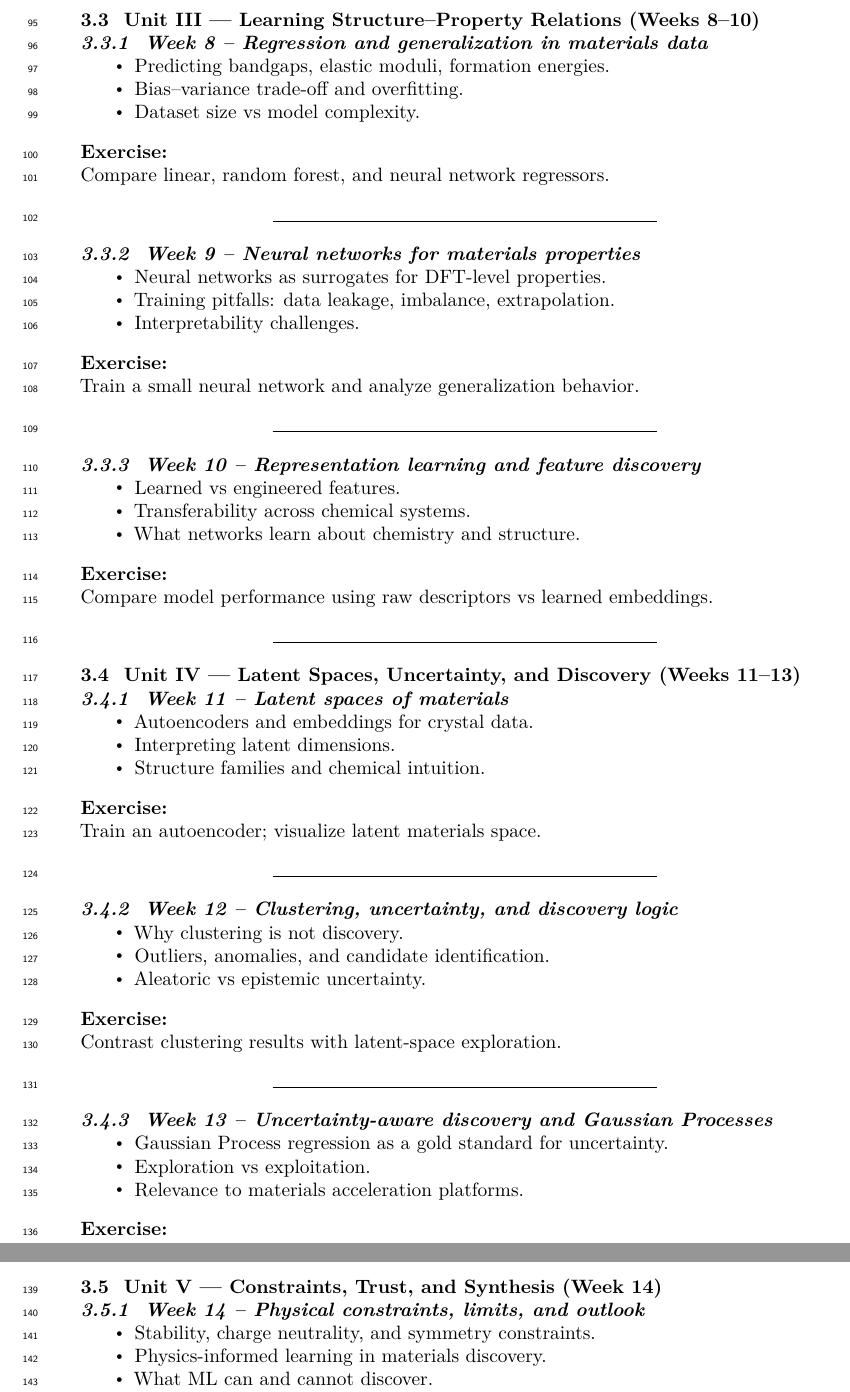
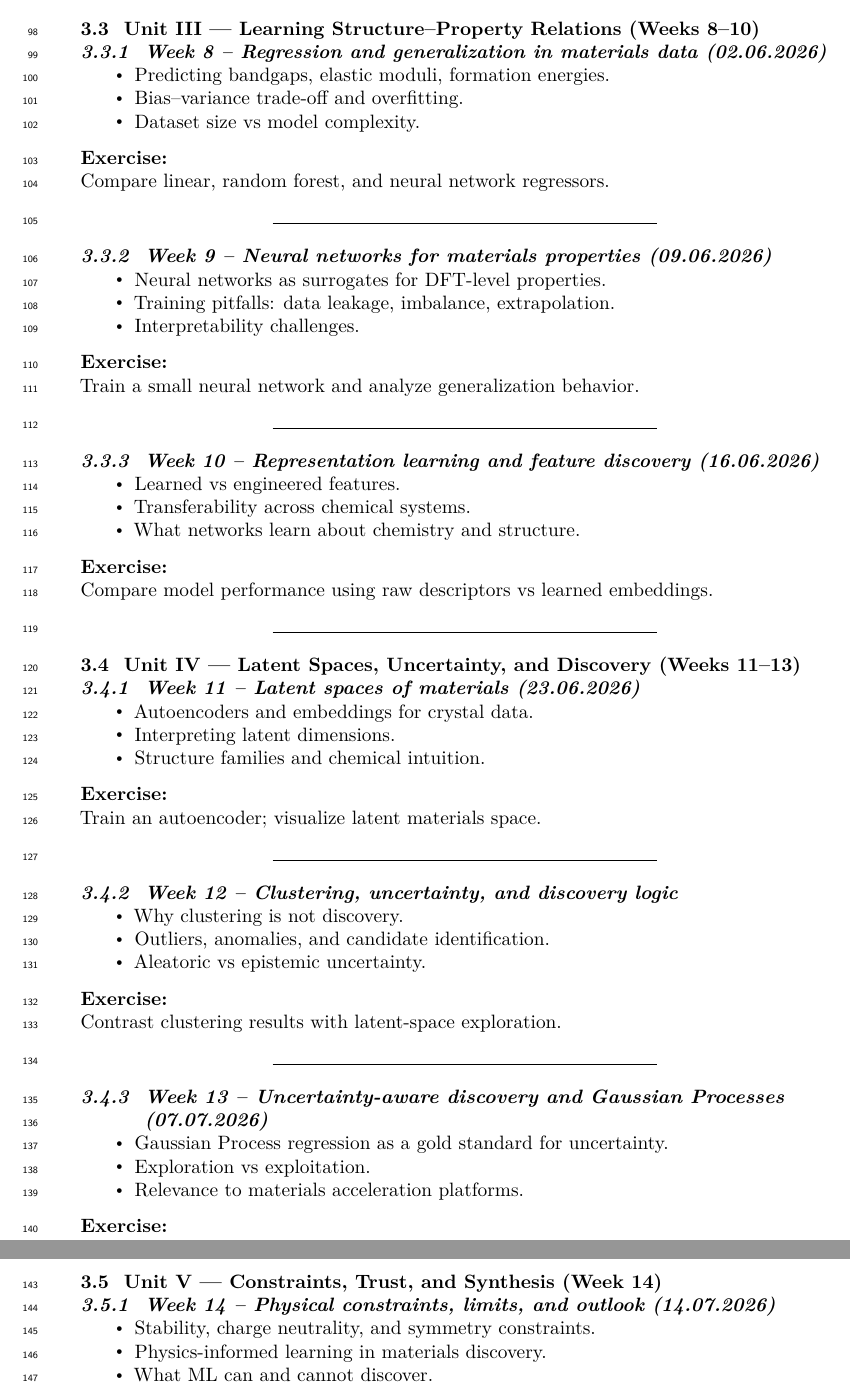
Before and after one commit to ECLIPSE-Lab/MaterialsGenomics, a LaTeX document (_tex/index.tex): two parts of pages 4 and 5 of 5, joined at a grey line, cut so that both start at the same text. Compiled offline with pdfLaTeX.

Commit message:
Built site for gh-pages

```diff
--- a/_tex/index.tex
+++ b/_tex/index.tex
@@ -404,8 +406,8 @@ Compute SOAP vectors and explore similarity in descriptor space.
 \subsection{Unit III --- Learning Structure--Property Relations (Weeks
 8--10)}\label{unit-iii-learning-structureproperty-relations-weeks-810}
 
-\subsubsection{Week 8 -- Regression and generalization in materials
-data}\label{week-8-regression-and-generalization-in-materials-data}
+\subsubsection{Week 8 -- Regression and generalization in materials data
+(02.06.2026)}\label{week-8-regression-and-generalization-in-materials-data-02.06.2026}
 
 \begin{itemize}
 \tightlist
@@ -422,8 +424,8 @@ Compare linear, random forest, and neural network regressors.
 
 \begin{center}\rule{0.5\linewidth}{0.5pt}\end{center}
 
-\subsubsection{Week 9 -- Neural networks for materials
-properties}\label{week-9-neural-networks-for-materials-properties}
+\subsubsection{Week 9 -- Neural networks for materials properties
+(09.06.2026)}\label{week-9-neural-networks-for-materials-properties-09.06.2026}
 
 \begin{itemize}
 \tightlist
@@ -440,8 +442,8 @@ Train a small neural network and analyze generalization behavior.
 
 \begin{center}\rule{0.5\linewidth}{0.5pt}\end{center}
 
-\subsubsection{Week 10 -- Representation learning and feature
-discovery}\label{week-10-representation-learning-and-feature-discovery}
+\subsubsection{Week 10 -- Representation learning and feature discovery
+(16.06.2026)}\label{week-10-representation-learning-and-feature-discovery-16.06.2026}
 
 \begin{itemize}
 \tightlist
@@ -461,8 +463,8 @@ Compare model performance using raw descriptors vs learned embeddings.
 \subsection{Unit IV --- Latent Spaces, Uncertainty, and Discovery (Weeks
 11--13)}\label{unit-iv-latent-spaces-uncertainty-and-discovery-weeks-1113}
 
-\subsubsection{Week 11 -- Latent spaces of
-materials}\label{week-11-latent-spaces-of-materials}
+\subsubsection{Week 11 -- Latent spaces of materials
+(23.06.2026)}\label{week-11-latent-spaces-of-materials-23.06.2026}
 
 \begin{itemize}
 \tightlist
@@ -498,7 +500,8 @@ Contrast clustering results with latent-space exploration.
 \begin{center}\rule{0.5\linewidth}{0.5pt}\end{center}
 
 \subsubsection{Week 13 -- Uncertainty-aware discovery and Gaussian
-Processes}\label{week-13-uncertainty-aware-discovery-and-gaussian-processes}
+Processes
+(07.07.2026)}\label{week-13-uncertainty-aware-discovery-and-gaussian-processes-07.07.2026}
 
 \begin{itemize}
 \tightlist
@@ -518,8 +521,8 @@ Compare GP regression and neural network ensembles for screening tasks.
 \subsection{Unit V --- Constraints, Trust, and Synthesis (Week
 14)}\label{unit-v-constraints-trust-and-synthesis-week-14}
 
-\subsubsection{Week 14 -- Physical constraints, limits, and
-outlook}\label{week-14-physical-constraints-limits-and-outlook}
+\subsubsection{Week 14 -- Physical constraints, limits, and outlook
+(14.07.2026)}\label{week-14-physical-constraints-limits-and-outlook-14.07.2026}
 
 \begin{itemize}
 \tightlist
```
Also changed, not shown: index.pdf, _tex/index.tex (32 more changed lines), 4 other files.
